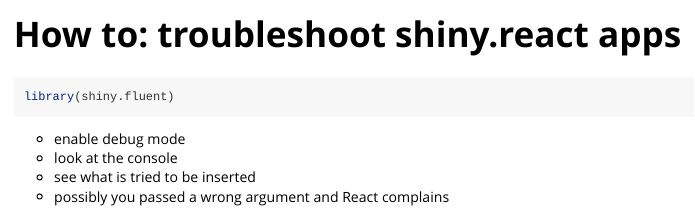
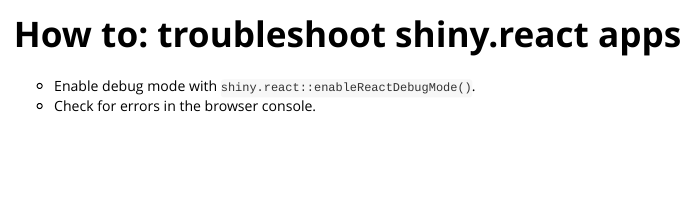
Before and after one commit to Appsilon/shiny.fluent, an R Markdown document (vignettes/sz-how-to-troubleshoot.Rmd): the page in a window 1100 px wide, from its top. Rendered offline with R 4.5, knitr and Pandoc, with nearby package versions.

Commit message:
Update troubleshooting & docs usage vignettes

````diff
--- a/vignettes/sz-how-to-troubleshoot.Rmd
+++ b/vignettes/sz-how-to-troubleshoot.Rmd
@@ -14,11 +14,5 @@
 )
 ```
 
-```{r setup}
-library(shiny.fluent)
-```
-
-- enable debug mode
-- look at the console
-- see what is tried to be inserted
-- possibly you passed a wrong argument and React complains
+- Enable debug mode with `shiny.react::enableReactDebugMode()`.
+- Check for errors in the browser console.
````
Also changed, not shown: vignettes/sz-how-to-use-fluent-docs.Rmd (+1 -1 lines).
